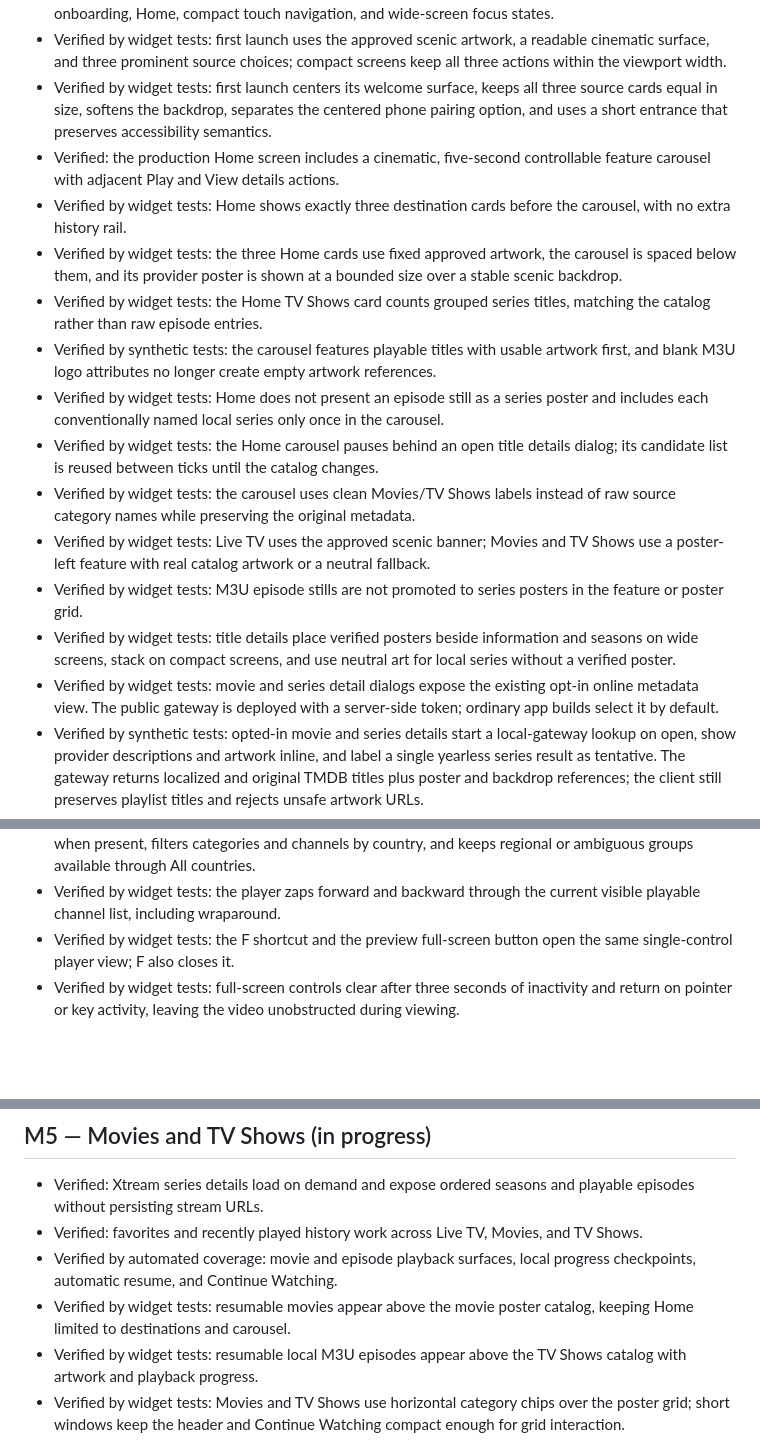
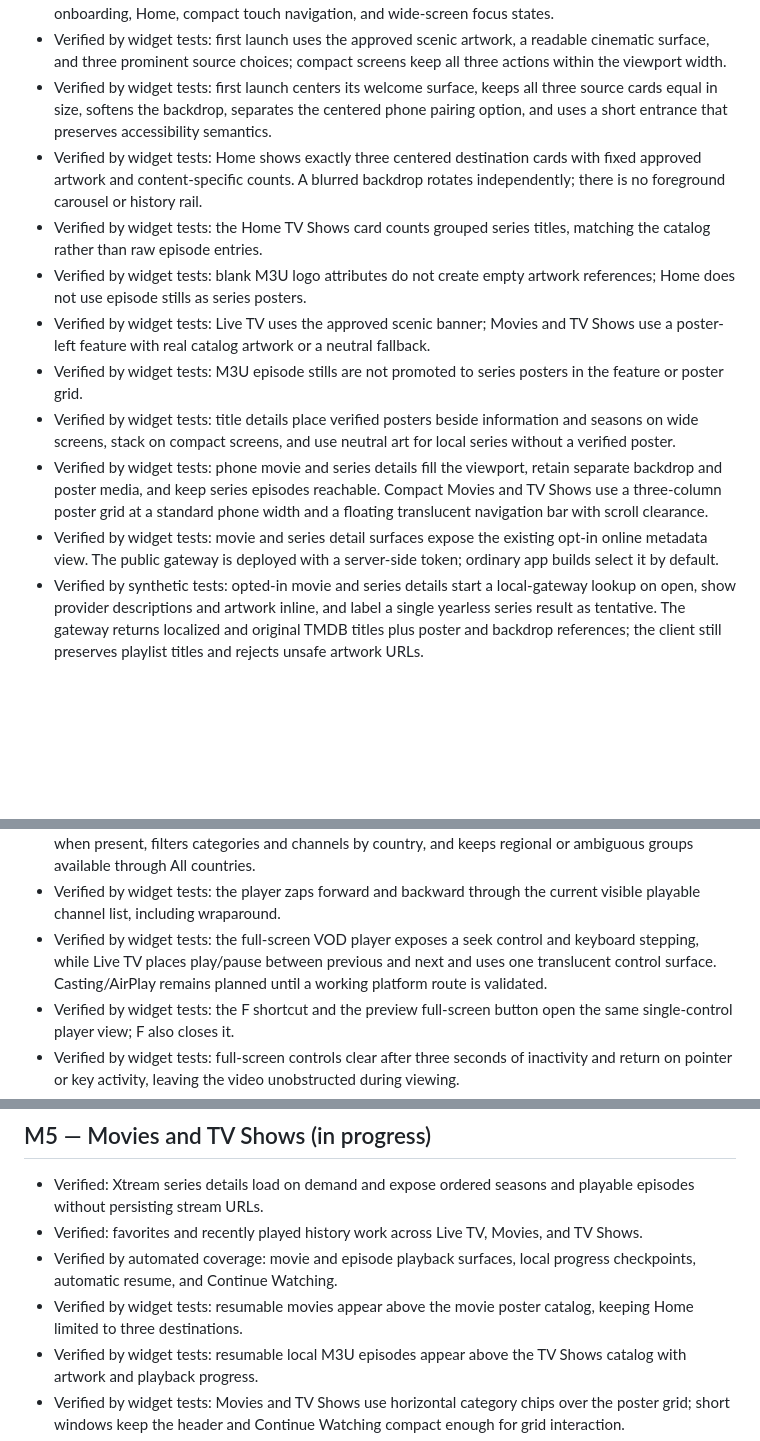
Before and after one commit to BFMIX/Tvium, a Markdown page: docs/ROADMAP.md, 3 parts joined by grey strips. Drawn GitHub-style; blank space fills up the shorter version.

```diff
--- a/docs/ROADMAP.md
+++ b/docs/ROADMAP.md
@@ -33,18 +33,14 @@ Status values are `planned`, `in progress`, `verified`, or `blocked`. A mileston
 - Verified: production color and typography foundations, adaptive four-destination navigation shell, onboarding, Home, compact touch navigation, and wide-screen focus states.
 - Verified by widget tests: first launch uses the approved scenic artwork, a readable cinematic surface, and three prominent source choices; compact screens keep all three actions within the viewport width.
 - Verified by widget tests: first launch centers its welcome surface, keeps all three source cards equal in size, softens the backdrop, separates the centered phone pairing option, and uses a short entrance that preserves accessibility semantics.
-- Verified: the production Home screen includes a cinematic, five-second controllable feature carousel with adjacent Play and View details actions.
-- Verified by widget tests: Home shows exactly three destination cards before the carousel, with no extra history rail.
-- Verified by widget tests: the three Home cards use fixed approved artwork, the carousel is spaced below them, and its provider poster is shown at a bounded size over a stable scenic backdrop.
+- Verified by widget tests: Home shows exactly three centered destination cards with fixed approved artwork and content-specific counts. A blurred backdrop rotates independently; there is no foreground carousel or history rail.
 - Verified by widget tests: the Home TV Shows card counts grouped series titles, matching the catalog rather than raw episode entries.
-- Verified by synthetic tests: the carousel features playable titles with usable artwork first, and blank M3U logo attributes no longer create empty artwork references.
-- Verified by widget tests: Home does not present an episode still as a series poster and includes each conventionally named local series only once in the carousel.
-- Verified by widget tests: the Home carousel pauses behind an open title details dialog; its candidate list is reused between ticks until the catalog changes.
-- Verified by widget tests: the carousel uses clean Movies/TV Shows labels instead of raw source category names while preserving the original metadata.
+- Verified by widget tests: blank M3U logo attributes do not create empty artwork references; Home does not use episode stills as series posters.
 - Verified by widget tests: Live TV uses the approved scenic banner; Movies and TV Shows use a poster-left feature with real catalog artwork or a neutral fallback.
 - Verified by widget tests: M3U episode stills are not promoted to series posters in the feature or poster grid.
 - Verified by widget tests: title details place verified posters beside information and seasons on wide screens, stack on compact screens, and use neutral art for local series without a verified poster.
-- Verified by widget tests: movie and series detail dialogs expose the existing opt-in online metadata view. The public gateway is deployed with a server-side token; ordinary app builds select it by default.
+- Verified by widget tests: phone movie and series details fill the viewport, retain separate backdrop and poster media, and keep series episodes reachable. Compact Movies and TV Shows use a three-column poster grid at a standard phone width and a floating translucent navigation bar with scroll clearance.
+- Verified by widget tests: movie and series detail surfaces expose the existing opt-in online metadata view. The public gateway is deployed with a server-side token; ordinary app builds select it by default.
 - Verified by synthetic tests: opted-in movie and series details start a local-gateway lookup on open, show provider descriptions and artwork inline, and label a single yearless series result as tentative. The gateway returns localized and original TMDB titles plus poster and backdrop references; the client still preserves playlist titles and rejects unsafe artwork URLs.
 - Verified by synthetic tests: opted-in Home enriches only the displayed feature, uses a verified TMDB backdrop/poster, and stores verified public metadata under opaque keys for up to 30 days. A previously verified description remains available offline. Tentative matches and untrusted artwork addresses are never stored; consent is saved on the device.
 - Verified by synthetic tests: Movies and TV Shows grids display cached verified TMDB posters with consent, including grouped series whose source image is an episode still. Visible grid entries request verified artwork automatically after opt-in and a short scroll pause; cards removed before the pause do not start a lookup, and grid requests start at least 1.1 seconds apart. Local matching accepts explicitly separated release years, common French accent variants, and exact regional titles verified through bounded TMDB alternative-title lookups while preserving ambiguous-result safeguards. Live matching against the user's catalog still needs validation without exporting playlist data.
@@ -73,6 +69,7 @@ Status values are `planned`, `in progress`, `verified`, or `blocked`. A mileston
 - Verified by widget tests: the preview offers Play, Favorite, and an honest Now/Next guide; the player has a full screen view with play, channel, and volume controls.
 - Verified by synthetic tests: Live TV derives a country rail from explicit group prefixes, starts with France when present, filters categories and channels by country, and keeps regional or ambiguous groups available through All countries.
 - Verified by widget tests: the player zaps forward and backward through the current visible playable channel list, including wraparound.
+- Verified by widget tests: the full-screen VOD player exposes a seek control and keyboard stepping, while Live TV places play/pause between previous and next and uses one translucent control surface. Casting/AirPlay remains planned until a working platform route is validated.
 - Verified by widget tests: the F shortcut and the preview full-screen button open the same single-control player view; F also closes it.
 - Verified by widget tests: full-screen controls clear after three seconds of inactivity and return on pointer or key activity, leaving the video unobstructed during viewing.
 - Verified by widget tests: focused Live TV playback responds to up/down remote keys for channel changes.
@@ -84,7 +81,7 @@ Status values are `planned`, `in progress`, `verified`, or `blocked`. A mileston
 - Verified: Xtream series details load on demand and expose ordered seasons and playable episodes without persisting stream URLs.
 - Verified: favorites and recently played history work across Live TV, Movies, and TV Shows.
 - Verified by automated coverage: movie and episode playback surfaces, local progress checkpoints, automatic resume, and Continue Watching.
-- Verified by widget tests: resumable movies appear above the movie poster catalog, keeping Home limited to destinations and carousel.
+- Verified by widget tests: resumable movies appear above the movie poster catalog, keeping Home limited to three destinations.
 - Verified by widget tests: resumable local M3U episodes appear above the TV Shows catalog with artwork and playback progress.
 - Verified by widget tests: Movies and TV Shows use horizontal category chips over the poster grid; short windows keep the header and Continue Watching compact enough for grid interaction.
 - Verified by automated coverage: M3U episode titles using common provider conventions are grouped locally into series, seasons, and episodes; native Xtream series structure remains authoritative when available.
```
Also changed, not shown: docs/AI_HANDOFF.md (+4 -3 lines), docs/PRODUCT_ENHANCEMENT_PLAN.md (+5 -5 lines).
